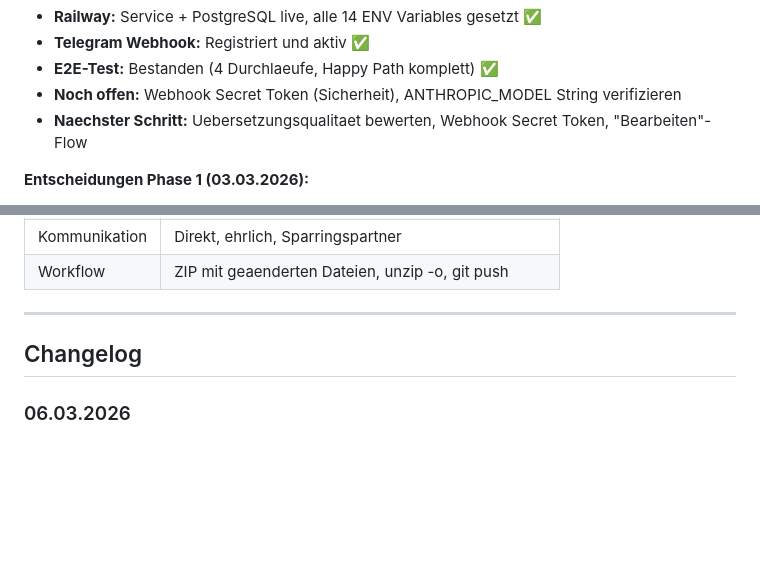
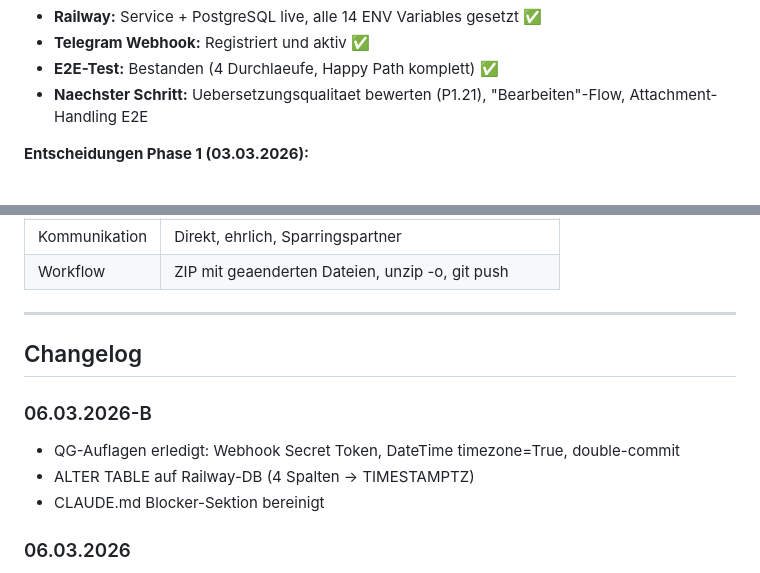
Before and after one commit to streitAIsolutions/Clara_bridge, a Markdown page: docs/PROJECT_BRAIN.md, 2 parts joined by grey strips. GitHub-like rendering; blank space fills up the shorter version.

Commit message:
docs: PROJECT_BRAIN.md aktualisiert (Webhook Secret + DateTime erledigt)
Co-Authored-By: Claude Opus 4.6 <noreply@anthropic.com>

```diff
--- a/docs/PROJECT_BRAIN.md
+++ b/docs/PROJECT_BRAIN.md
@@ -15,8 +15,7 @@
 - **Railway:** Service + PostgreSQL live, alle 14 ENV Variables gesetzt ✅
 - **Telegram Webhook:** Registriert und aktiv ✅
 - **E2E-Test:** Bestanden (4 Durchlaeufe, Happy Path komplett) ✅
-- **Noch offen:** Webhook Secret Token (Sicherheit), ANTHROPIC_MODEL String verifizieren
-- **Naechster Schritt:** Uebersetzungsqualitaet bewerten, Webhook Secret Token, "Bearbeiten"-Flow
+- **Naechster Schritt:** Uebersetzungsqualitaet bewerten (P1.21), "Bearbeiten"-Flow, Attachment-Handling E2E
 
 **Entscheidungen Phase 1 (03.03.2026):**
 - E-Mail-Routing: Alles ueber E&W (Direktmodus spaeter als Feature-Flag)
@@ -141,6 +140,11 @@ Details zu jeder Phase: Siehe ARCHITECTURE.md Sektion 5.
 
 ## Changelog
 
+### 06.03.2026-B
+- QG-Auflagen erledigt: Webhook Secret Token, DateTime timezone=True, double-commit
+- ALTER TABLE auf Railway-DB (4 Spalten → TIMESTAMPTZ)
+- CLAUDE.md Blocker-Sektion bereinigt
+
 ### 06.03.2026
 - Phase 1 deployed auf Railway
 - Telegram Webhook Endpoint implementiert + registriert
```
